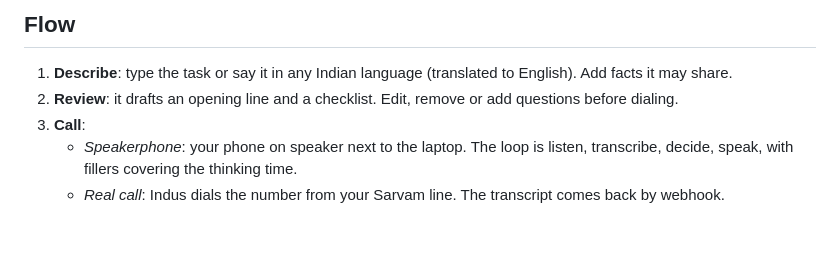
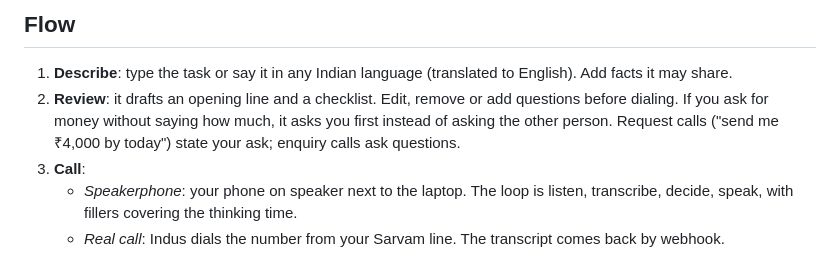
Before and after one commit to ArnavLifelessCoder/Sarvam-Build-stuff, a Markdown page: ai-caller/README.md, the part around the change. GitHub-like rendering; blank space fills up the shorter version.

Commit message:
Docs: note request vs enquiry planning

```diff
--- a/ai-caller/README.md
+++ b/ai-caller/README.md
@@ -14,7 +14,7 @@ Built on Sarvam: the same `sarvam-105b` family that powers **Indus by Sarvam**,
 
 ## Flow
 1. **Describe**: type the task or say it in any Indian language (translated to English). Add facts it may share.
-2. **Review**: it drafts an opening line and a checklist. Edit, remove or add questions before dialing.
+2. **Review**: it drafts an opening line and a checklist. Edit, remove or add questions before dialing. If you ask for money without saying how much, it asks you first instead of asking the other person. Request calls ("send me ₹4,000 by today") state your ask; enquiry calls ask questions.
 3. **Call**:
    - *Speakerphone*: your phone on speaker next to the laptop. The loop is listen, transcribe, decide, speak, with fillers covering the thinking time.
    - *Real call*: Indus dials the number from your Sarvam line. The transcript comes back by webhook.
```
